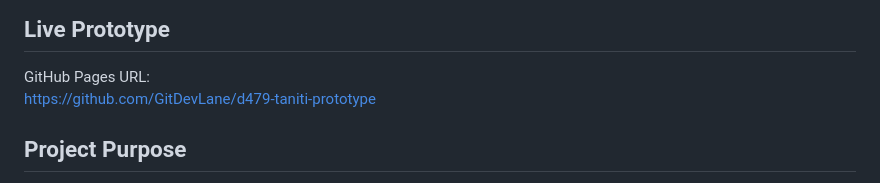
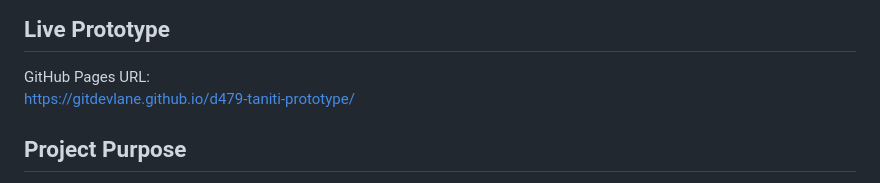
Before and after one commit to GitDevLane/d479-taniti-prototype, a Markdown page: README.md, the part around the change. GitHub-like rendering.

```diff
--- a/README.md
+++ b/README.md
@@ -8,7 +8,7 @@ This repository contains an interactive website prototype for the D479 User Expe
 ## Live Prototype
 
 GitHub Pages URL:
-https://github.com/GitDevLane/d479-taniti-prototype
+https://gitdevlane.github.io/d479-taniti-prototype/
 
 ## Project Purpose
 
```
